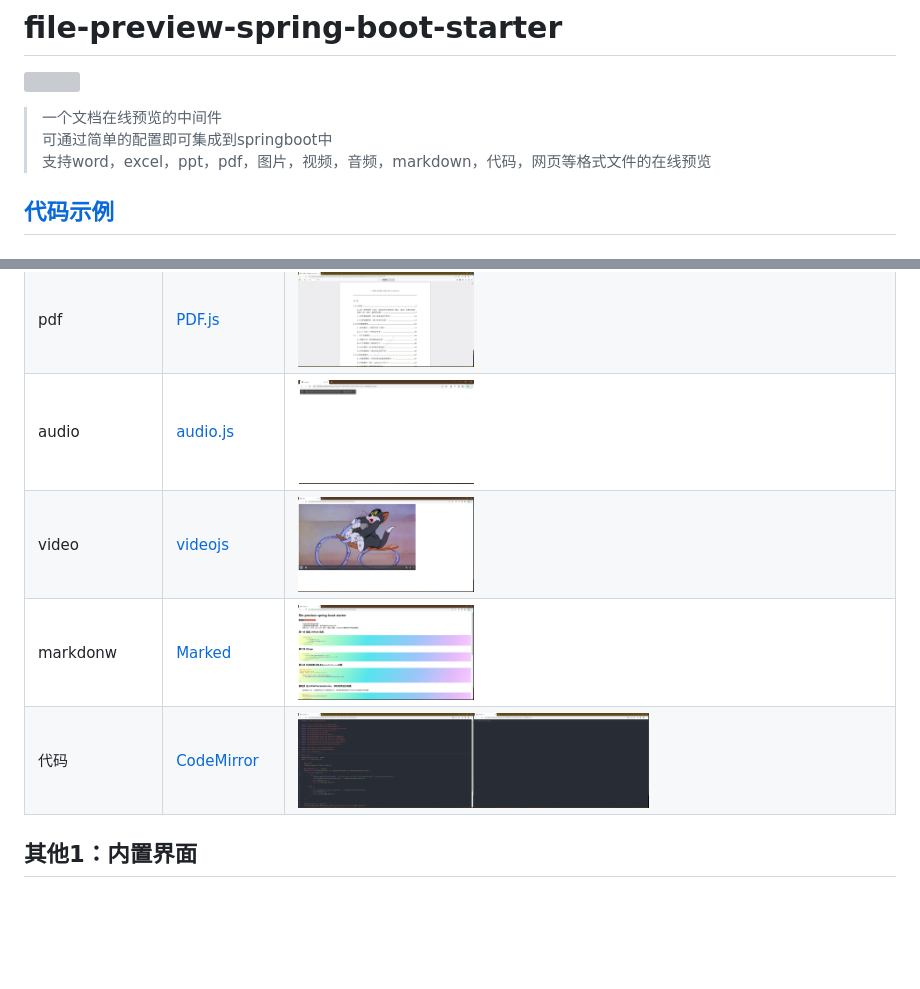
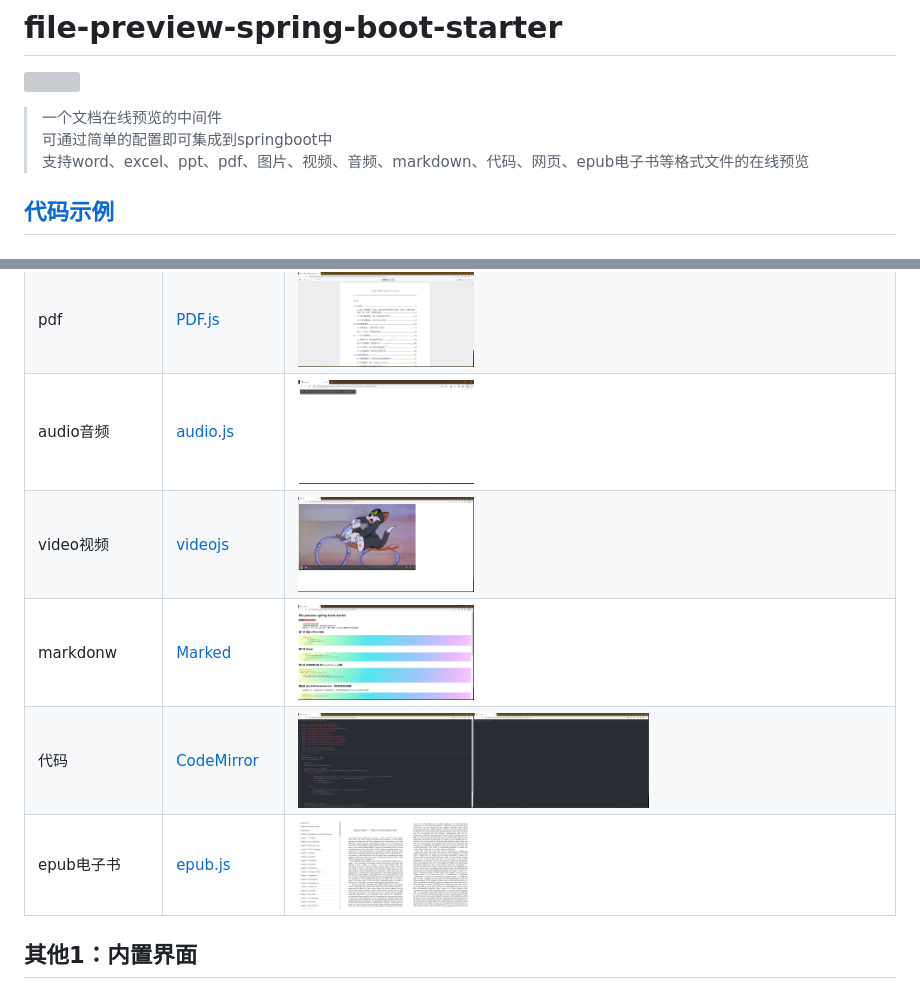
Before and after one commit to wb04307201/file-preview-spring-boot-starter, a Markdown page: README.md, 2 parts joined by grey strips. GitHub-like rendering; pictures changed too: img_12.png (added); blank space fills up the shorter version; grey boxes are pictures that could not be loaded.

```diff
--- a/README.md
+++ b/README.md
@@ -4,7 +4,7 @@
 
 > 一个文档在线预览的中间件
 > 可通过简单的配置即可集成到springboot中
-> 支持word，excel，ppt，pdf，图片，视频，音频，markdown，代码，网页等格式文件的在线预览
+> 支持word、excel、ppt、pdf、图片、视频、音频、markdown、代码、网页、epub电子书等格式文件的在线预览
 
 ## [代码示例](https://gitee.com/wb04307201/file-preview-demo)
 
@@ -128,10 +129,11 @@ file:
 | word/excel/ppt | [Spire.Office](https://www.e-iceblue.com/)                   |                                                                                                                                            |
 | word/excel/ppt | [onlyoffice](https://www.onlyoffice.com/zh/)                 | <img src="img_2.png" width="30%" height="30%"><img src="img_6.png" width="30%" height="30%"><img src="img_8.png" width="30%" height="30%"> |
 | pdf            | [PDF.js](https://mozilla.github.io/pdf.js/)                  | <img src="img_11.png" width="30%" height="30%">                                                                                            |
-| audio          | [audio.js](http://kolber.github.io/audiojs/)                 | <img src="img_4.png" width="30%" height="30%">                                                                                             |
-| video          | [videojs](https://videojs.com/)                              | <img src="img_5.png" width="30%" height="30%">                                                                                             |
+| audio音频        | [audio.js](http://kolber.github.io/audiojs/)                 | <img src="img_4.png" width="30%" height="30%">                                                                                             |
+| video视频        | [videojs](https://videojs.com/)                              | <img src="img_5.png" width="30%" height="30%">                                                                                             |
 | markdonw       | [Marked](https://marked.js.org/)                             | <img src="img.png" width="30%" height="30%">                                                                                               |
 | 代码             | [CodeMirror](https://codemirror.net/)                        | <img src="img_1.png" width="30%" height="30%"><img src="img_10.png" width="30%" height="30%">                                              |
+| epub电子书        | [epub.js](https://github.com/futurepress/epub.js)            | <img src="img_12.png" width="30%" height="30%">                                                                                            |
 
 ## 其他1：内置界面
 
```
Also changed, not shown: other parts of README.md (+7 -3 lines), 5 other files.
